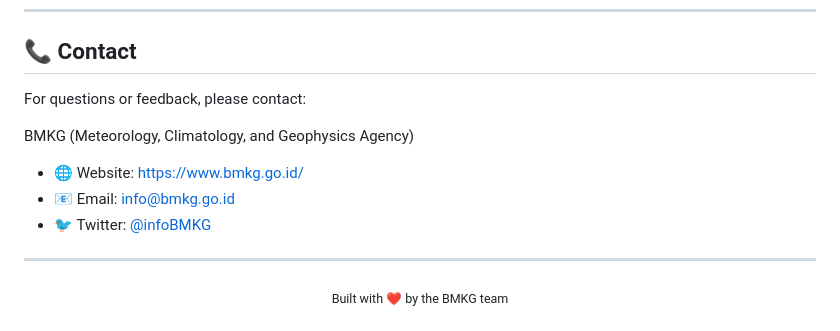
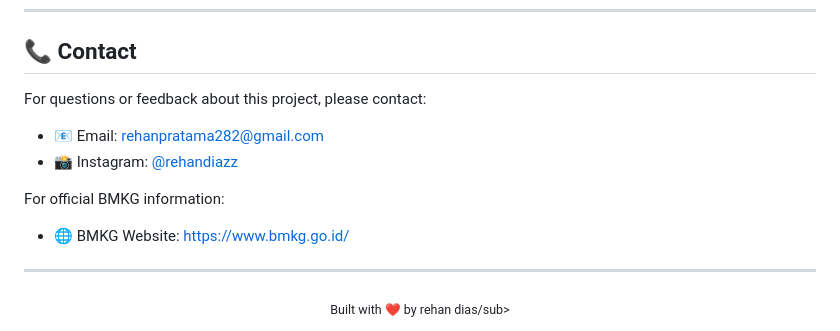
Before and after one commit to RehanDias/gempa, a Markdown page: README.md, the part around one of its changes. GitHub-like rendering.

```diff
--- a/README.md
+++ b/README.md
@@ -105,16 +96,17 @@ This project is licensed under the MIT License - see the [LICENSE](LICENSE) file
 
 ## 📞 Contact
 
-For questions or feedback, please contact:
+For questions or feedback about this project, please contact:
 
-BMKG (Meteorology, Climatology, and Geophysics Agency)
+-  📧 Email: [rehanpratama282@gmail.com](mailto:rehanpratama282@gmail.com)
+-  📸 Instagram: [@rehandiazz](https://www.instagram.com/rehandiazz)
 
--  🌐 Website: [https://www.bmkg.go.id/](https://www.bmkg.go.id/)
--  📧 Email: [info@bmkg.go.id](mailto:info@bmkg.go.id)
--  🐦 Twitter: [@infoBMKG](https://twitter.com/infoBMKG)
+For official BMKG information:
+
+-  🌐 BMKG Website: [https://www.bmkg.go.id/](https://www.bmkg.go.id/)
 
 <hr>
 
 <div align="center">
-  <sub>Built with ❤️ by the BMKG team</sub>
+  <sub>Built with ❤️ by rehan dias/sub>
 </div>
```
Also changed, not shown: other parts of README.md (+0 -9 lines).
